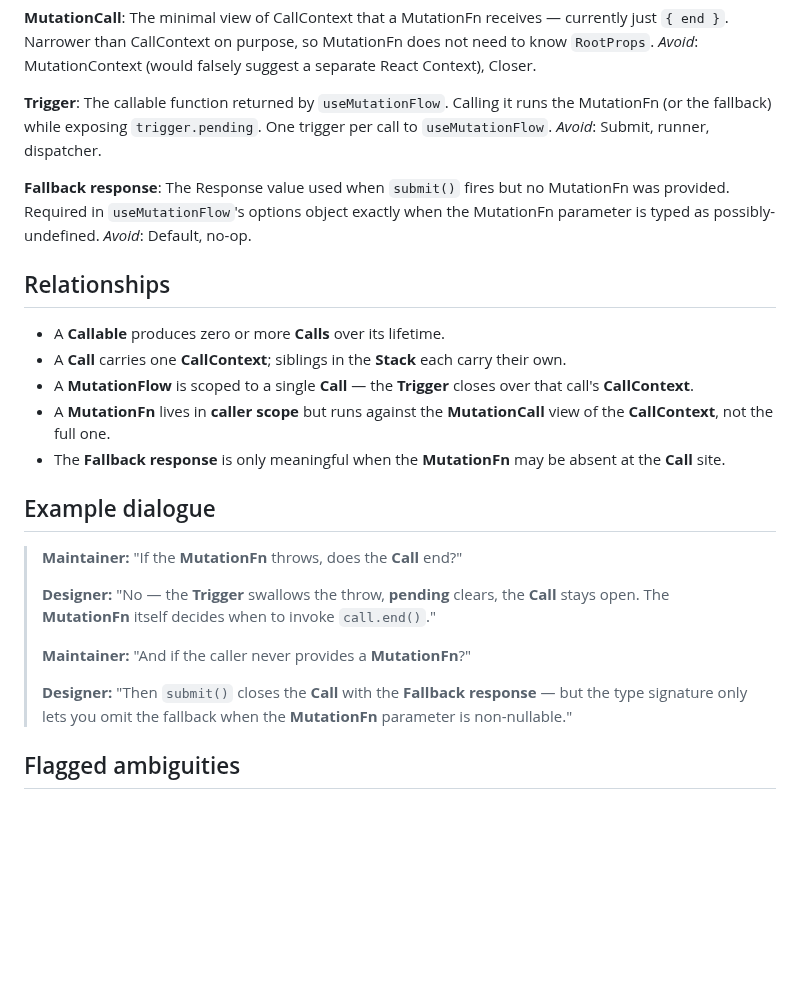
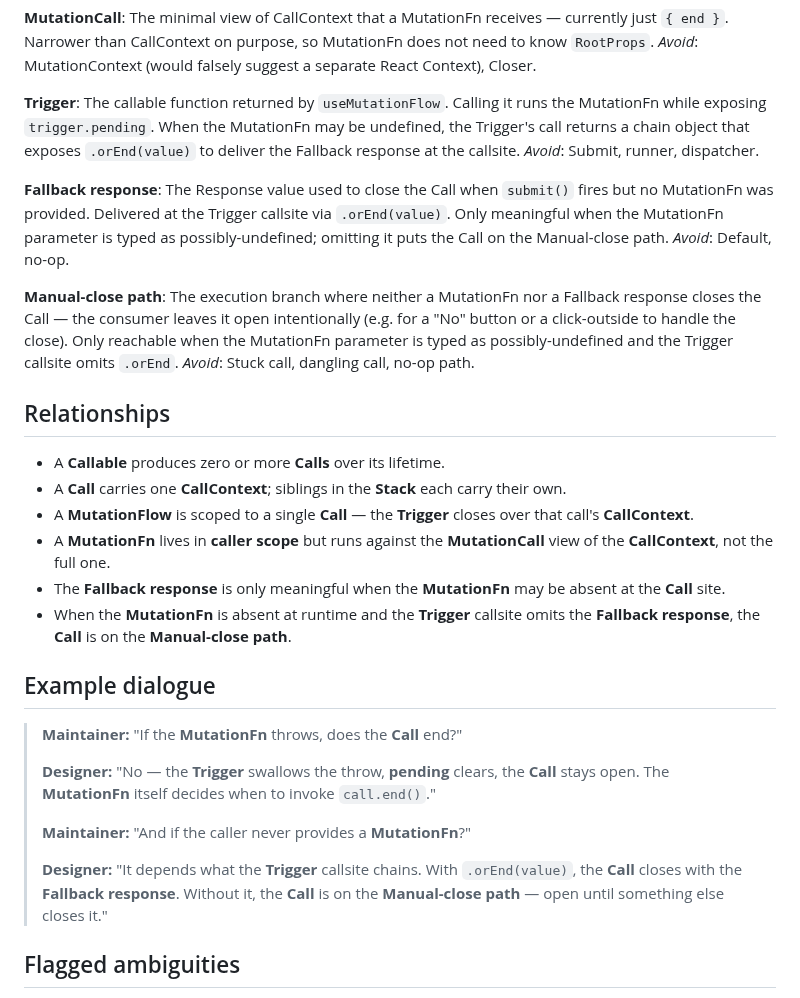
Before and after one commit to desko27/react-call, a Markdown page: CONTEXT.md, the part around the change. Drawn GitHub-style; blank space fills up the shorter version.

Commit message:
docs(context): chain-based fallback delivery + Manual-close path
Glossary update reflecting the API redesign captured in PR #82 grilling:

- Trigger now describes the two callable shapes (void return when
  MutationFn is required; chain object with `.orEnd` when MutationFn
  may be undefined).
- Fallback response is now delivered at the Trigger callsite via
  `.orEnd(value)` instead of via the hook's options object.
- New term: Manual-close path — the legitimate branch where neither
  MutationFn nor Fallback response closes the Call (e.g. the
  consumer wants a "No" button to handle the close).
- Relationships and example dialogue updated to reflect the new
  three-state model.

ADR-0014 amendment in a follow-up commit.

```diff
--- a/CONTEXT.md
+++ b/CONTEXT.md
@@ -74,16 +74,28 @@ _Avoid_: MutationContext (would falsely suggest a separate React
 Context), Closer.
 
 **Trigger**:
-The callable function returned by `useMutationFlow`. Calling it runs the
-MutationFn (or the fallback) while exposing `trigger.pending`. One
-trigger per call to `useMutationFlow`.
+The callable function returned by `useMutationFlow`. Calling it runs
+the MutationFn while exposing `trigger.pending`. When the MutationFn
+may be undefined, the Trigger's call returns a chain object that
+exposes `.orEnd(value)` to deliver the Fallback response at the
+callsite.
 _Avoid_: Submit, runner, dispatcher.
 
 **Fallback response**:
-The Response value used when `submit()` fires but no MutationFn was
-provided. Required in `useMutationFlow`'s options object exactly when
-the MutationFn parameter is typed as possibly-undefined.
+The Response value used to close the Call when `submit()` fires but
+no MutationFn was provided. Delivered at the Trigger callsite via
+`.orEnd(value)`. Only meaningful when the MutationFn parameter is
+typed as possibly-undefined; omitting it puts the Call on the
+Manual-close path.
 _Avoid_: Default, no-op.
+
+**Manual-close path**:
+The execution branch where neither a MutationFn nor a Fallback
+response closes the Call — the consumer leaves it open intentionally
+(e.g. for a "No" button or a click-outside to handle the close). Only
+reachable when the MutationFn parameter is typed as possibly-undefined
+and the Trigger callsite omits `.orEnd`.
+_Avoid_: Stuck call, dangling call, no-op path.
 
 ## Relationships
 
@@ -96,6 +108,9 @@ _Avoid_: Default, no-op.
   **MutationCall** view of the **CallContext**, not the full one.
 - The **Fallback response** is only meaningful when the **MutationFn**
   may be absent at the **Call** site.
+- When the **MutationFn** is absent at runtime and the **Trigger**
+  callsite omits the **Fallback response**, the **Call** is on the
+  **Manual-close path**.
 
 ## Example dialogue
 
@@ -107,9 +122,10 @@ _Avoid_: Default, no-op.
 >
 > **Maintainer:** "And if the caller never provides a **MutationFn**?"
 >
-> **Designer:** "Then `submit()` closes the **Call** with the
-> **Fallback response** — but the type signature only lets you omit the
-> fallback when the **MutationFn** parameter is non-nullable."
+> **Designer:** "It depends what the **Trigger** callsite chains. With
+> `.orEnd(value)`, the **Call** closes with the **Fallback response**.
+> Without it, the **Call** is on the **Manual-close path** — open
+> until something else closes it."
 
 ## Flagged ambiguities
 
```
